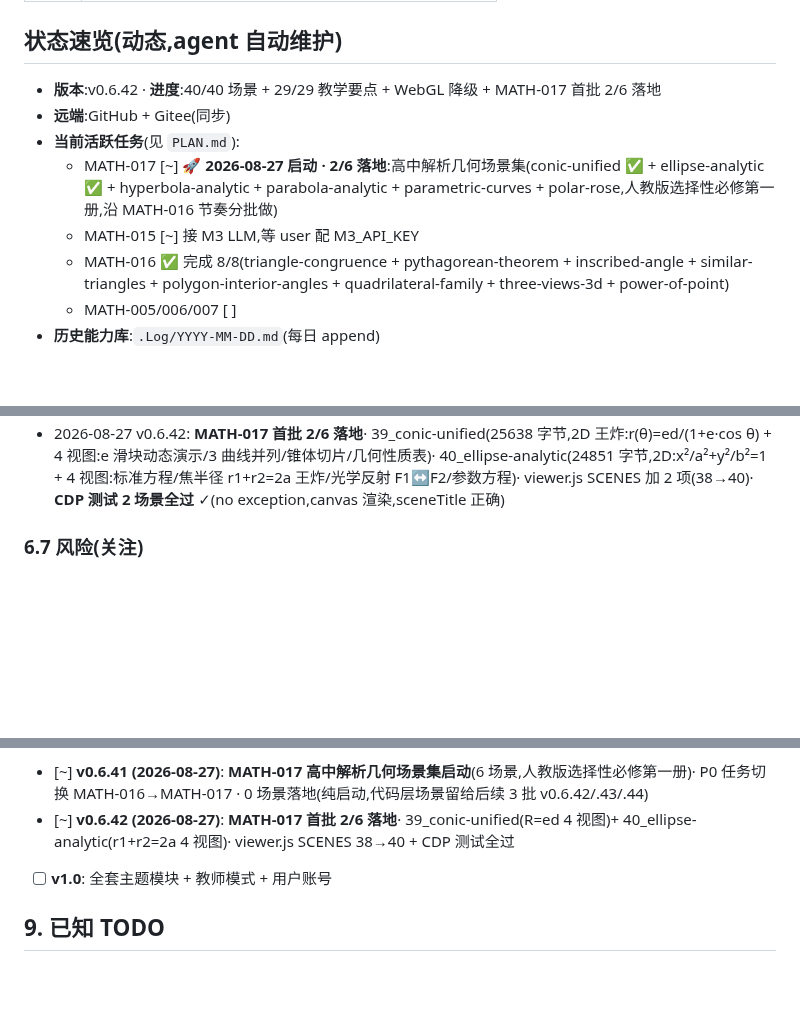
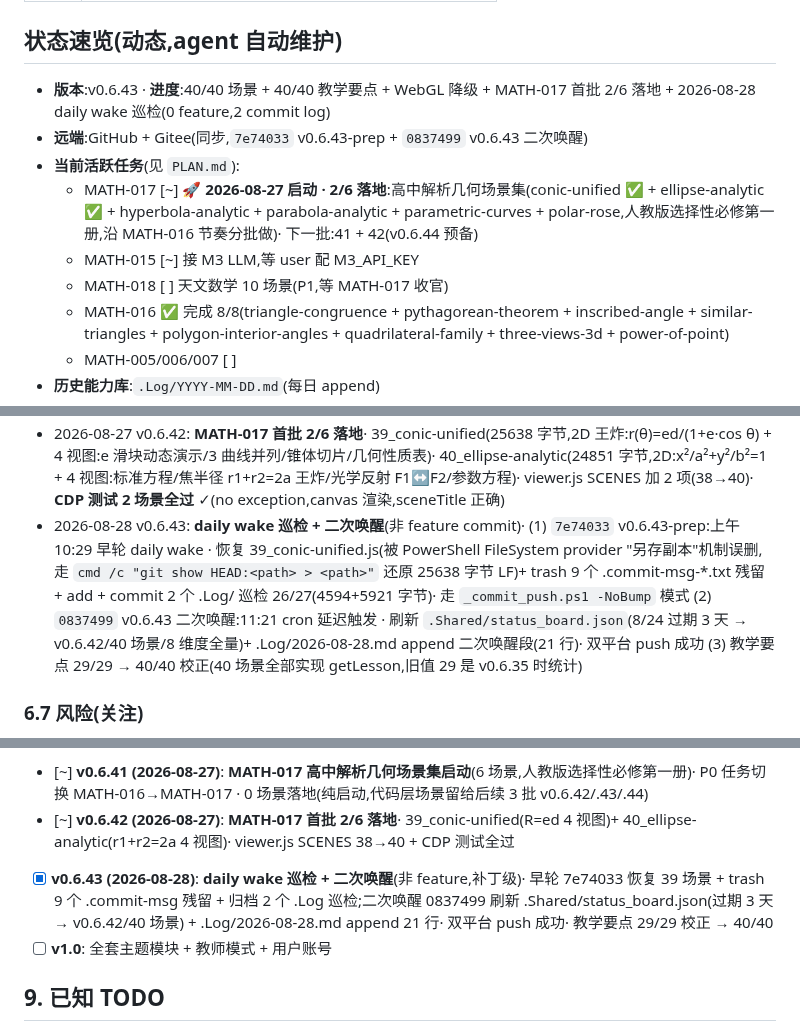
Before and after one commit to 1500385678/MathematicsWeb, a Markdown page: AGENTS.md, 3 parts joined by grey strips. Rendered like a GitHub page; blank space fills up the shorter version.

Commit message:
﻿chore(agents): v0.6.43 daily wake 巡检 + 二次唤醒(AGENTS §0/§6.6/§8 + PLAN 元数据)· user 反馈补同步

```diff
--- a/AGENTS.md
+++ b/AGENTS.md
@@ -18,11 +18,12 @@
 
 ## 状态速览(动态,agent 自动维护)
 
-- **版本**:v0.6.42 · **进度**:40/40 场景 + 29/29 教学要点 + WebGL 降级 + MATH-017 首批 2/6 落地
-- **远端**:GitHub + Gitee(同步)
+- **版本**:v0.6.43 · **进度**:40/40 场景 + 40/40 教学要点 + WebGL 降级 + MATH-017 首批 2/6 落地 + 2026-08-28 daily wake 巡检(0 feature,2 commit log)
+- **远端**:GitHub + Gitee(同步,`7e74033` v0.6.43-prep + `0837499` v0.6.43 二次唤醒)
 - **当前活跃任务**(见 `PLAN.md`):
-  - MATH-017 [~] **🚀 2026-08-27 启动 · 2/6 落地**:高中解析几何场景集(conic-unified ✅ + ellipse-analytic ✅ + hyperbola-analytic + parabola-analytic + parametric-curves + polar-rose,人教版选择性必修第一册,沿 MATH-016 节奏分批做)
+  - MATH-017 [~] **🚀 2026-08-27 启动 · 2/6 落地**:高中解析几何场景集(conic-unified ✅ + ellipse-analytic ✅ + hyperbola-analytic + parabola-analytic + parametric-curves + polar-rose,人教版选择性必修第一册,沿 MATH-016 节奏分批做)· 下一批:41 + 42(v0.6.44 预备)
   - MATH-015 [~] 接 M3 LLM,等 user 配 M3_API_KEY
+  - MATH-018 [ ] 天文数学 10 场景(P1,等 MATH-017 收官)
   - MATH-016 ✅ 完成 8/8(triangle-congruence + pythagorean-theorem + inscribed-angle + similar-triangles + polygon-interior-angles + quadrilateral-family + three-views-3d + power-of-point)
   - MATH-005/006/007 [ ]
 - **历史能力库**:`.Log/YYYY-MM-DD.md`(每日 append)
@@ -242,6 +243,7 @@ MathematicsWeb/
 - 2026-08-26 v0.6.40: 初中几何场景集收官 1 个(MATH-016 8/8 全部完成)· power-of-point(圆幂定理:PT²=PA·PB+双割线等积+相交弦+径向扫描 4 视图 + Apollonius ~200BC)
 - 2026-08-27 v0.6.41: **MATH-017 高中解析几何场景集启动**(6 场景,人教版选择性必修第一册)· 候选 39 conic-unified(王炸 R=ed) + 40 ellipse-analytic + 41 hyperbola-analytic + 42 parabola-analytic + 43 parametric-curves + 44 polar-rose · 沿 MATH-016 节奏分 3 批做(每批 2 场景:42/43/44)· **0 场景落地**(纯启动,代码层场景留给 T1-T5)· P0 任务切换:MATH-016(8/8 收官)→ MATH-017
 - 2026-08-27 v0.6.42: **MATH-017 首批 2/6 落地**· 39_conic-unified(25638 字节,2D 王炸:r(θ)=ed/(1+e·cos θ) + 4 视图:e 滑块动态演示/3 曲线并列/锥体切片/几何性质表)· 40_ellipse-analytic(24851 字节,2D:x²/a²+y²/b²=1 + 4 视图:标准方程/焦半径 r1+r2=2a 王炸/光学反射 F1↔F2/参数方程)· viewer.js SCENES 加 2 项(38→40)· **CDP 测试 2 场景全过** ✓(no exception,canvas 渲染,sceneTitle 正确)
+- 2026-08-28 v0.6.43: **daily wake 巡检 + 二次唤醒**(非 feature commit)· (1) `7e74033` v0.6.43-prep:上午 10:29 早轮 daily wake · 恢复 39_conic-unified.js(被 PowerShell FileSystem provider "另存副本"机制误删,走 `cmd /c "git show HEAD:<path> > <path>"` 还原 25638 字节 LF)+ trash 9 个 .commit-msg-*.txt 残留 + add + commit 2 个 .Log/ 巡检 26/27(4594+5921 字节)· 走 `_commit_push.ps1 -NoBump` 模式 (2) `0837499` v0.6.43 二次唤醒:11:21 cron 延迟触发 · 刷新 `.Shared/status_board.json`(8/24 过期 3 天 → v0.6.42/40 场景/8 维度全量)+ .Log/2026-08-28.md append 二次唤醒段(21 行)· 双平台 push 成功 (3) 教学要点 29/29 → 40/40 校正(40 场景全部实现 getLesson,旧值 29 是 v0.6.35 时统计)
 
 ### 6.7 风险(关注)
 
@@ -315,6 +317,7 @@ AI 提问时,`AIPanel._buildSceneContext()` 读 `instance.getFormula()` + `insta
 - [x] **v0.6.40 (2026-08-26)**: 38 场景 + 27/27 教学要点 + 初中几何 8 场景全部完成(MATH-016 8/8)· 收官场景 power-of-point(圆幂定理)
 - [~] **v0.6.41 (2026-08-27)**: **MATH-017 高中解析几何场景集启动**(6 场景,人教版选择性必修第一册)· P0 任务切换 MATH-016→MATH-017 · 0 场景落地(纯启动,代码层场景留给后续 3 批 v0.6.42/.43/.44)
 - [~] **v0.6.42 (2026-08-27)**: **MATH-017 首批 2/6 落地**· 39_conic-unified(R=ed 4 视图)+ 40_ellipse-analytic(r1+r2=2a 4 视图)· viewer.js SCENES 38→40 + CDP 测试全过
+- [x] **v0.6.43 (2026-08-28)**: **daily wake 巡检 + 二次唤醒**(非 feature,补丁级)· 早轮 7e74033 恢复 39 场景 + trash 9 个 .commit-msg 残留 + 归档 2 个 .Log 巡检;二次唤醒 0837499 刷新 .Shared/status_board.json(过期 3 天 → v0.6.42/40 场景) + .Log/2026-08-28.md append 21 行· 双平台 push 成功· 教学要点 29/29 校正 → 40/40
 - [ ] **v1.0**: 全套主题模块 + 教师模式 + 用户账号
 
 ## 9. 已知 TODO
```
Also changed, not shown: PLAN.md (+3 -2 lines).
